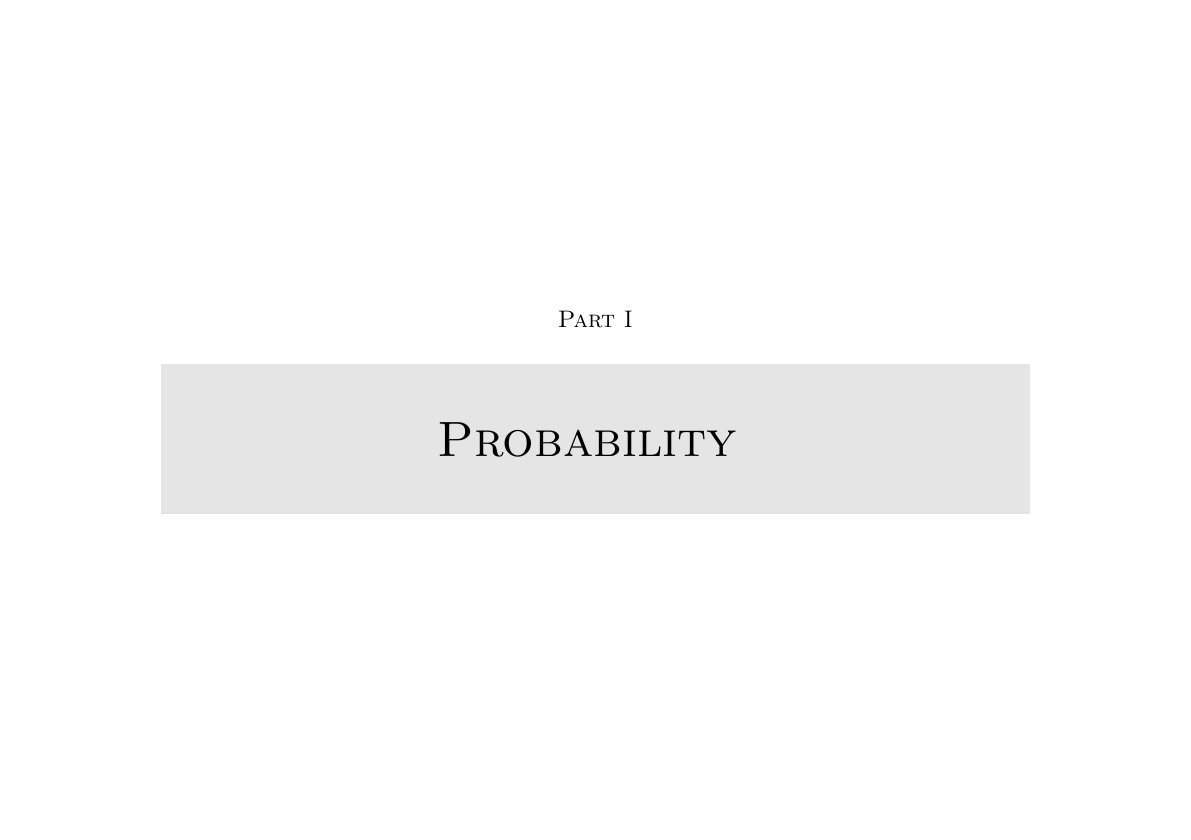
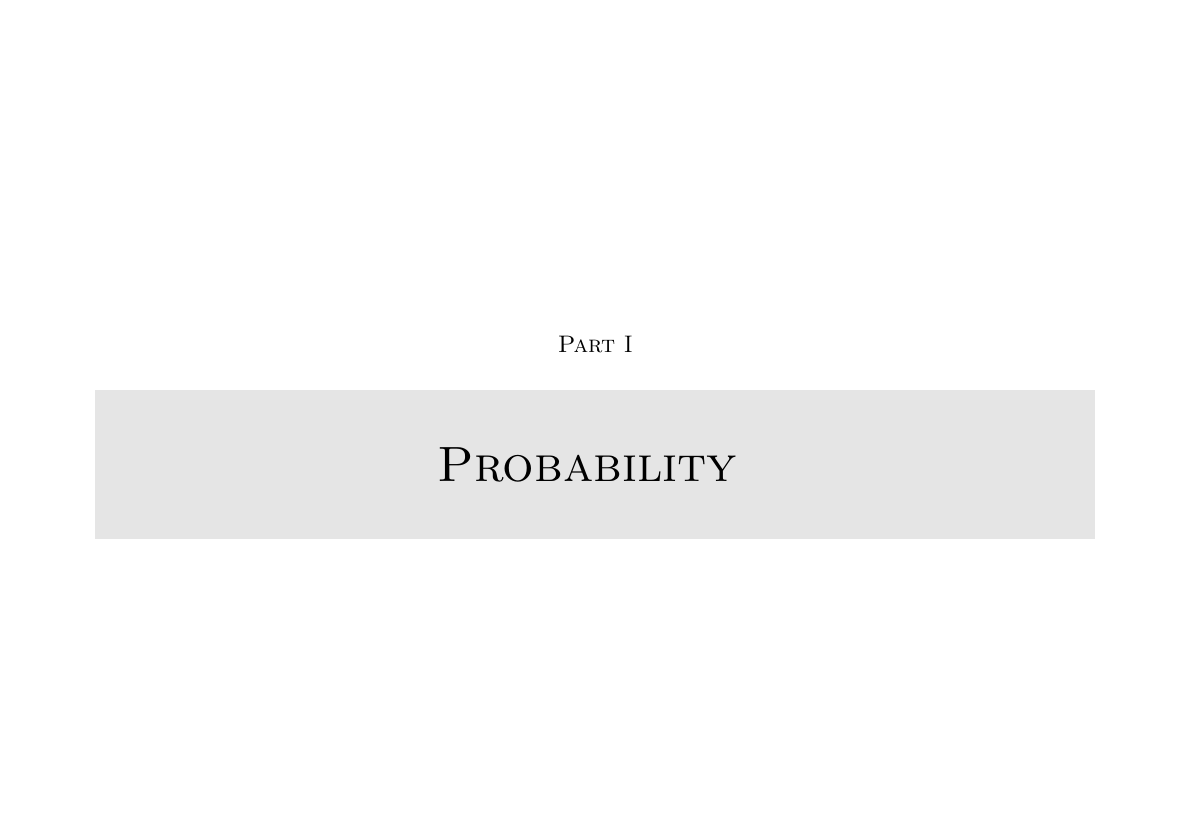
Before and after one commit to nithishdivakar/Flashies, a LaTeX book (flashy.tex, which reads slide.sty): page 5 of 92. Compiled offline with pdfLaTeX.

Commit message:
some style update

```diff
--- a/slide.sty
+++ b/slide.sty
@@ -63,8 +63,7 @@
 
 \renewcommand{\part}[1]{
     \addcontentsline{toc}{part}{\thepart~#1}
-    \clearpage
-    \vspace*{\fill}
+    \begin{slide}
       \begin{center}
         \textsc{Part~}\thepart\\
         \begin{shaded}
@@ -73,7 +72,7 @@
           \vspace{20pt}
         \end{shaded}
       \end{center}
-    \vfill
+    \end{slide}
     \addtocounter{part}{1}
     \setcounter{section}{1}
 }
@@ -81,12 +80,11 @@
 \renewcommand{\section}[1]{
   \addcontentsline{toc}{section}{\thesection~#1}
   \addtocounter{section}{1}
-  \clearpage
-  \vspace*{\fill}
+  \begin{slide}
     \begin{center}
       \Huge\textsc{#1}
     \end{center}
-  \vfill
+  \end{slide}
 }
 
 
```
Also changed, not shown: probability/010basics-of-probability.tex (+0 -4 lines). Lines whose indentation alone changed are shown as unchanged.
